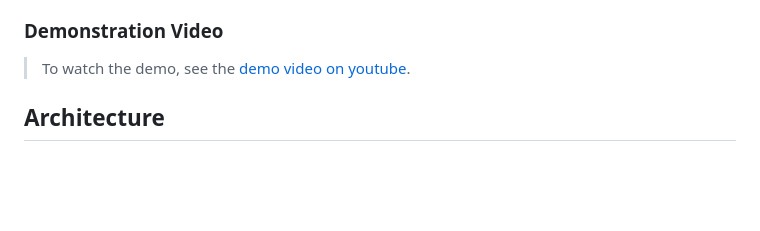
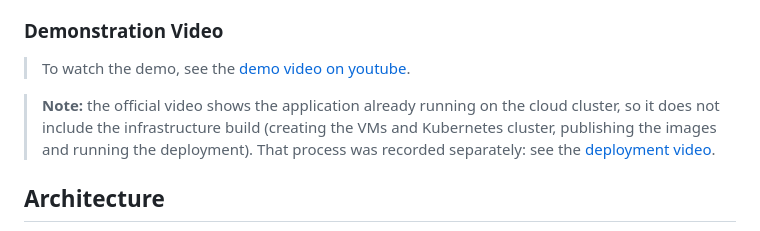
Before and after one commit to sofs-4580/MovieRecHub, a Markdown page: README.md, the part around the change. Rendered like a GitHub page; blank space fills up the shorter version.

Commit message:
[Readme] minor changes to readme

```diff
--- a/README.md
+++ b/README.md
@@ -39,6 +39,9 @@ Core features:
 ### Demonstration Video
 
 > To watch the demo, see the [demo video on youtube](https://youtu.be/pQT43yEXKmU).
+
+> **Note:** the official video shows the application already running on the cloud cluster, so it does not include the infrastructure build (creating the VMs and Kubernetes cluster, publishing the images and running the deployment). That process was recorded separately: see the
+[deployment video](https://drive.google.com/file/d/1qKnY1MhyN-pFYNAMLfd3pG8QvVGAjFlN/view?usp=sharing).
 
 ## Architecture
 
```
